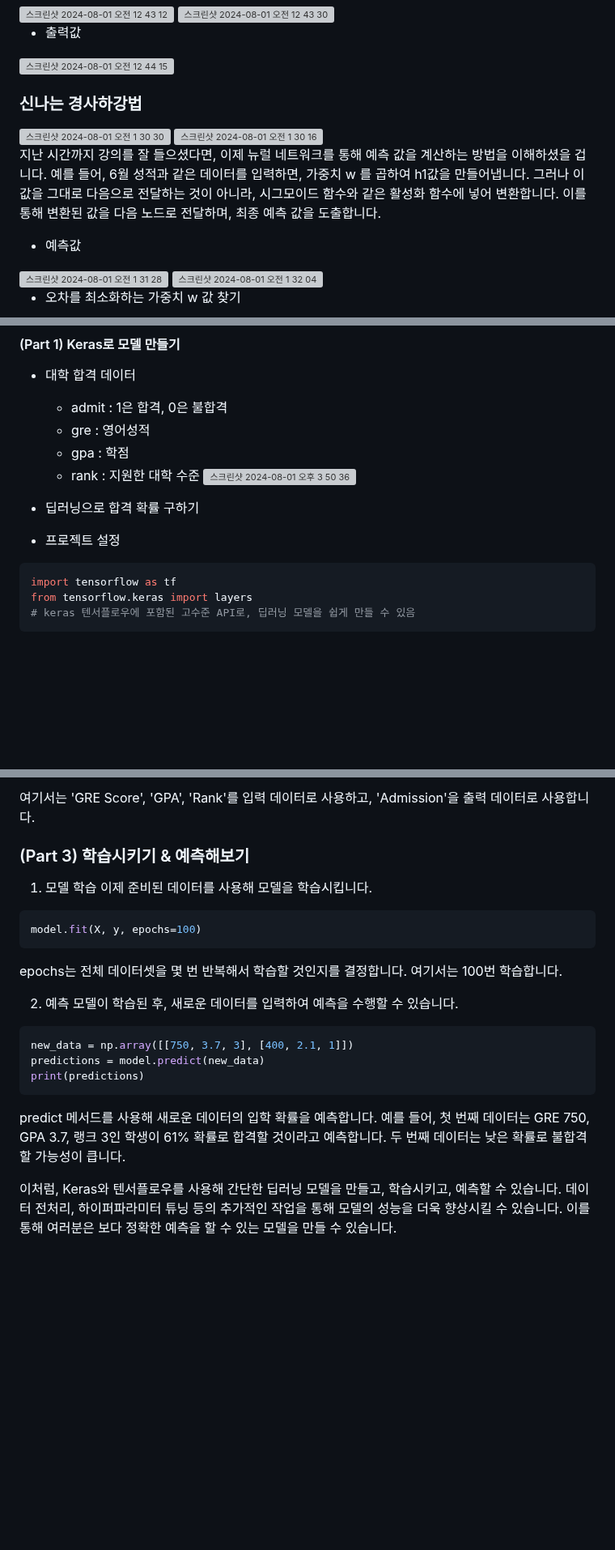
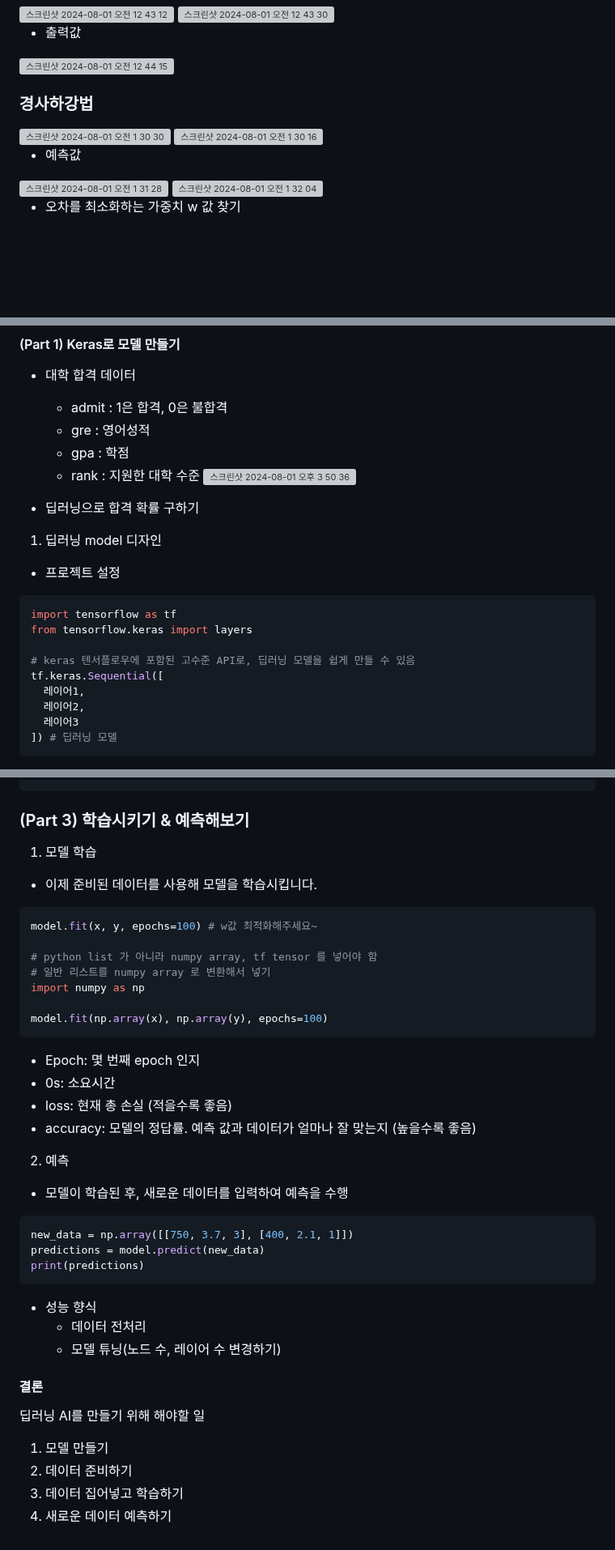
Before and after one commit to ALPHADA/PythonWeb, a Markdown page: 5강/03 자료.md, 3 parts joined by grey strips. Shown at 81% size. Drawn GitHub-style; blank space fills up the shorter version; grey boxes are pictures that could not be loaded.

````diff
--- a/5강/03 자료.md
+++ b/5강/03 자료.md
@@ -143,13 +143,11 @@
 - 출력값
 <img width="556" alt="스크린샷 2024-08-01 오전 12 44 15" src="https://github.com/user-attachments/assets/33853ce9-702b-4925-a0da-3ebae9ef7222">
 
-### 신나는 경사하강법
+### 경사하강법
 
 <img width="511" alt="스크린샷 2024-08-01 오전 1 30 30" src="https://github.com/user-attachments/assets/67bd9c0c-a4ed-4223-b1a4-1c10f40677f4">
 <img width="520" alt="스크린샷 2024-08-01 오전 1 30 16" src="https://github.com/user-attachments/assets/931e4db6-e294-4482-8c9f-162232a998a8">
 
-지난 시간까지 강의를 잘 들으셨다면, 이제 뉴럴 네트워크를 통해 예측 값을 계산하는 방법을 이해하셨을 겁니다. 예를 들어, 6월 성적과 같은 데이터를 입력하면, 가중치
-w 를 곱하여 h1값을 만들어냅니다. 그러나 이 값을 그대로 다음으로 전달하는 것이 아니라, 시그모이드 함수와 같은 활성화 함수에 넣어 변환합니다. 이를 통해 변환된 값을 다음 노드로 전달하며, 최종 예측 값을 도출합니다.
 - 예측값
 <img width="497" alt="스크린샷 2024-08-01 오전 1 31 28" src="https://github.com/user-attachments/assets/a00e1ee7-1c68-4add-9a8a-1278c63b445c">
 <img width="504" alt="스크린샷 2024-08-01 오전 1 32 04" src="https://github.com/user-attachments/assets/f1dc5018-35a8-434e-92a4-aecbfe8c7137">
@@ -378,9 +374,17 @@ print(predicted_shoe_size)
 
 - 딥러닝으로 합격 확률 구하기
 
+1. 딥러닝 model 디자인
+
 - 프로젝트 설정
 ```python
 import tensorflow as tf
 from tensorflow.keras import layers
+
 # keras 텐서플로우에 포함된 고수준 API로, 딥러닝 모델을 쉽게 만들 수 있음
+tf.keras.Sequential([
+  레이어1,
+  레이어2,
+  레이어3
+]) # 딥러닝 모델
 ```
@@ -435,23 +501,41 @@ y = data['Admission'].values
 ```
-여기서는 'GRE Score', 'GPA', 'Rank'를 입력 데이터로 사용하고, 'Admission'을 출력 데이터로 사용합니다.
+
 
 ### (Part 3) 학습시키기 & 예측해보기
 1. 모델 학습
-이제 준비된 데이터를 사용해 모델을 학습시킵니다.
+- 이제 준비된 데이터를 사용해 모델을 학습시킵니다.
 
 ```python
-model.fit(X, y, epochs=100)
+model.fit(x, y, epochs=100) # w값 최적화해주세요~
+
+# python list 가 아니라 numpy array, tf tensor 를 넣어야 함
+# 일반 리스트를 numpy array 로 변환해서 넣기
+import numpy as np
+
+model.fit(np.array(x), np.array(y), epochs=100)
 ```
-epochs는 전체 데이터셋을 몇 번 반복해서 학습할 것인지를 결정합니다. 여기서는 100번 학습합니다.
+- Epoch: 몇 번째 epoch 인지
+- 0s: 소요시간
+- loss: 현재 총 손실 (적을수록 좋음)
+- accuracy: 모델의 정답률. 예측 값과 데이터가 얼마나 잘 맞는지 (높을수록 좋음)
+
 
 2. 예측
-모델이 학습된 후, 새로운 데이터를 입력하여 예측을 수행할 수 있습니다.
+- 모델이 학습된 후, 새로운 데이터를 입력하여 예측을 수행
 
 ```python
 new_data = np.array([[750, 3.7, 3], [400, 2.1, 1]])
 predictions = model.predict(new_data)
 print(predictions)
 ```
-predict 메서드를 사용해 새로운 데이터의 입학 확률을 예측합니다. 예를 들어, 첫 번째 데이터는 GRE 750, GPA 3.7, 랭크 3인 학생이 61% 확률로 합격할 것이라고 예측합니다. 두 번째 데이터는 낮은 확률로 불합격할 가능성이 큽니다.
 
-이처럼, Keras와 텐서플로우를 사용해 간단한 딥러닝 모델을 만들고, 학습시키고, 예측할 수 있습니다. 데이터 전처리, 하이퍼파라미터 튜닝 등의 추가적인 작업을 통해 모델의 성능을 더욱 향상시킬 수 있습니다. 이를 통해 여러분은 보다 정확한 예측을 할 수 있는 모델을 만들 수 있습니다.
+- 성능 향식
+  - 데이터 전처리
+  - 모델 튜닝(노드 수, 레이어 수 변경하기)
+
+#### 결론
+딥러닝 AI를 만들기 위해 해야할 일
+1. 모델 만들기
+2. 데이터 준비하기
+3. 데이터 집어넣고 학습하기
+4. 새로운 데이터 예측하기
````
Also changed, not shown: other parts of 5강/03 자료.md (+77 -17 lines).
